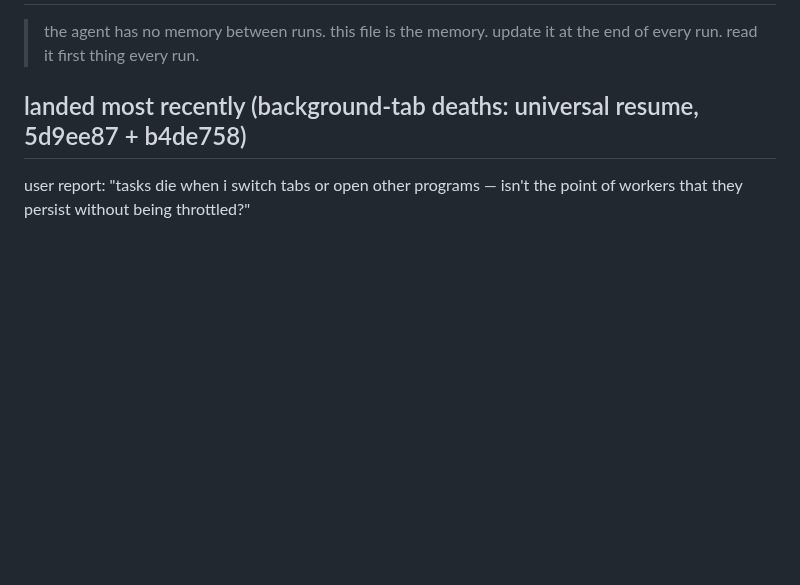
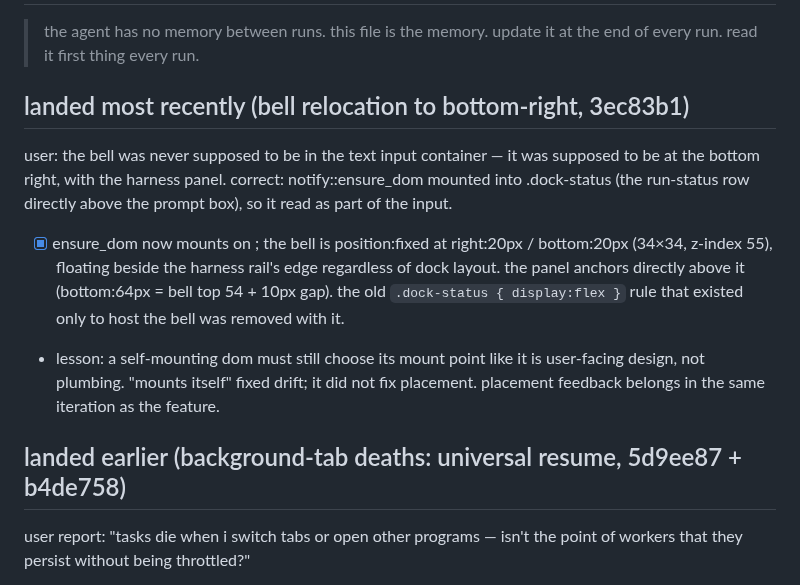
Before and after one commit to compusophy/vanish, a Markdown page: memory/status.md, the part around the change. Drawn GitHub-style; blank space fills up the shorter version.

Commit message:
memory: record the bell relocation and its lesson

```diff
--- a/memory/status.md
+++ b/memory/status.md
@@ -3,7 +3,25 @@
 > the agent has no memory between runs. this file is the memory.
 > update it at the end of every run. read it first thing every run.
 
-## landed most recently (background-tab deaths: universal resume, 5d9ee87 + b4de758)
+## landed most recently (bell relocation to bottom-right, 3ec83b1)
+
+user: the bell was never supposed to be in the text input container — it
+was supposed to be at the bottom right, with the harness panel. correct:
+notify::ensure_dom mounted into .dock-status (the run-status row directly
+above the prompt box), so it read as part of the input.
+
+- [x] ensure_dom now mounts on <body>; the bell is position:fixed at
+      right:20px / bottom:20px (34×34, z-index 55), floating beside the
+      harness rail's edge regardless of dock layout. the panel anchors
+      directly above it (bottom:64px = bell top 54 + 10px gap). the old
+      `.dock-status { display:flex }` rule that existed only to host the
+      bell was removed with it.
+- lesson: a self-mounting dom must still choose its mount point like it is
+  user-facing design, not plumbing. "mounts itself" fixed drift; it did not
+  fix placement. placement feedback belongs in the same iteration as the
+  feature.
+
+## landed earlier (background-tab deaths: universal resume, 5d9ee87 + b4de758)
 
 user report: "tasks die when i switch tabs or open other programs — isn't
 the point of workers that they persist without being throttled?"
```
